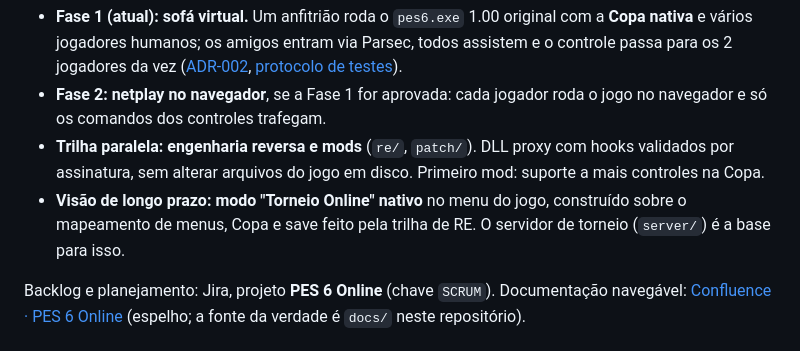
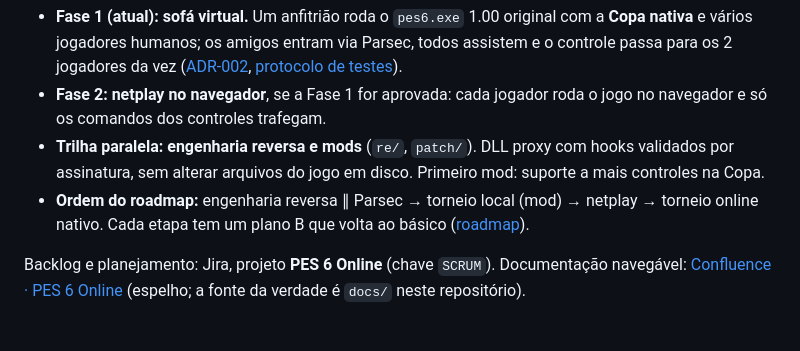
Before and after one commit to Broettogodinho/pes6-online, a Markdown page: README.md, the part around the change. GitHub-like rendering.

Commit message:
docs: roadmap com ordem acordada e planos B (SCRUM-58, SCRUM-59)
Co-Authored-By: Claude Opus 5.5 <noreply@anthropic.com>
Claude-Session: https://claude.ai/code/session_01L7NiDXqyDPNLMaFvRS7bbW

```diff
--- a/README.md
+++ b/README.md
@@ -7,7 +7,7 @@ A **Copa nativa** do Pro Evolution Soccer 6 (PC) jogada por amigos remotos como
 - **Fase 1 (atual): sofá virtual.** Um anfitrião roda o `pes6.exe` 1.00 original com a **Copa nativa** e vários jogadores humanos; os amigos entram via Parsec, todos assistem e o controle passa para os 2 jogadores da vez ([ADR-002](docs/adr/ADR-002-sofa-virtual-parsec.md), [protocolo de testes](docs/poc-parsec.md)).
 - **Fase 2: netplay no navegador**, se a Fase 1 for aprovada: cada jogador roda o jogo no navegador e só os comandos dos controles trafegam.
 - **Trilha paralela: engenharia reversa e mods** (`re/`, `patch/`). DLL proxy com hooks validados por assinatura, sem alterar arquivos do jogo em disco. Primeiro mod: suporte a mais controles na Copa.
-- **Visão de longo prazo: modo "Torneio Online" nativo** no menu do jogo, construído sobre o mapeamento de menus, Copa e save feito pela trilha de RE. O servidor de torneio (`server/`) é a base para isso.
+- **Ordem do roadmap:** engenharia reversa ∥ Parsec → torneio local (mod) → netplay → torneio online nativo. Cada etapa tem um plano B que volta ao básico ([roadmap](docs/roadmap.md)).
 
 Backlog e planejamento: Jira, projeto **PES 6 Online** (chave `SCRUM`).
 Documentação navegável: [Confluence · PES 6 Online](https://admdasantas.atlassian.net/wiki/spaces/PES6/overview) (espelho; a fonte da verdade é `docs/` neste repositório).
```
Also changed, not shown: docs/roadmap.md (added, +36 -0 lines).
